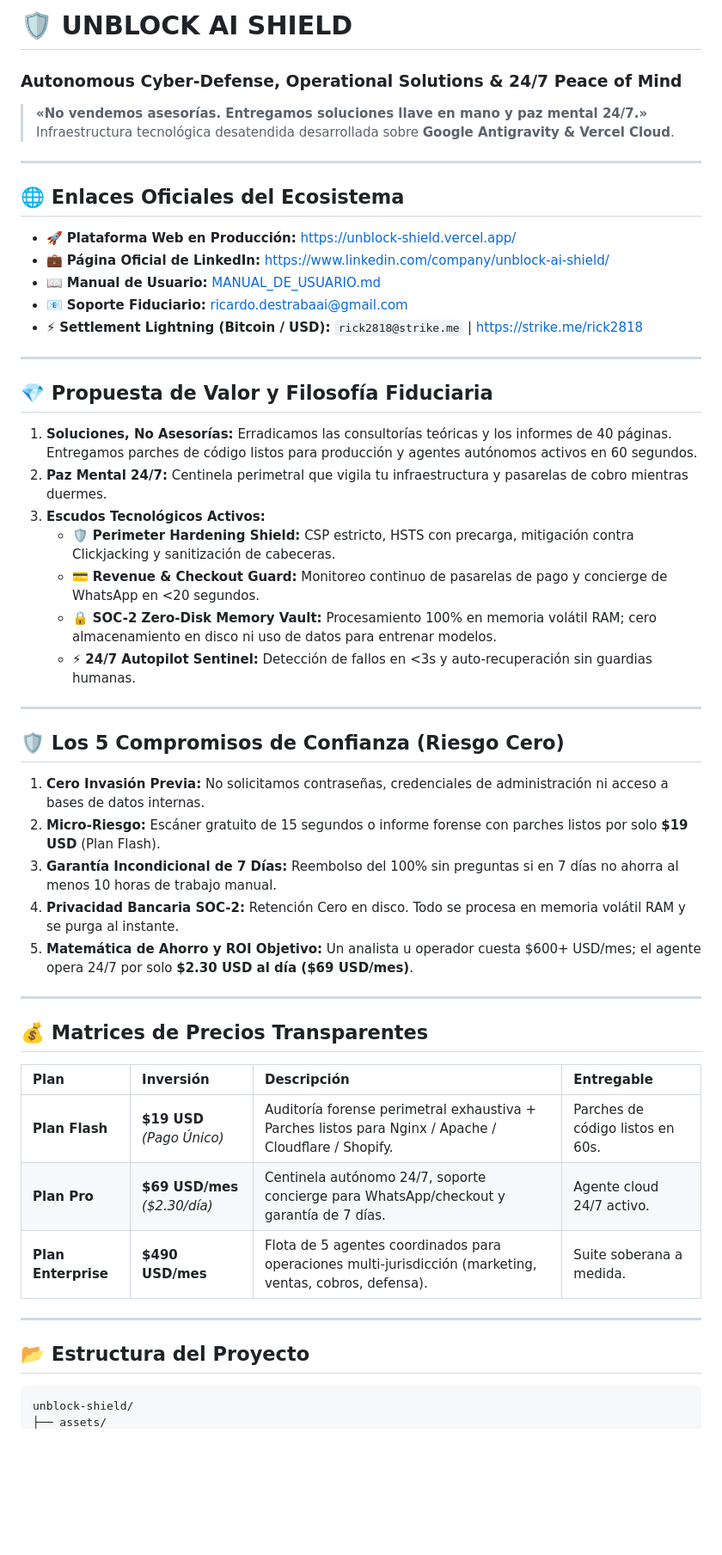
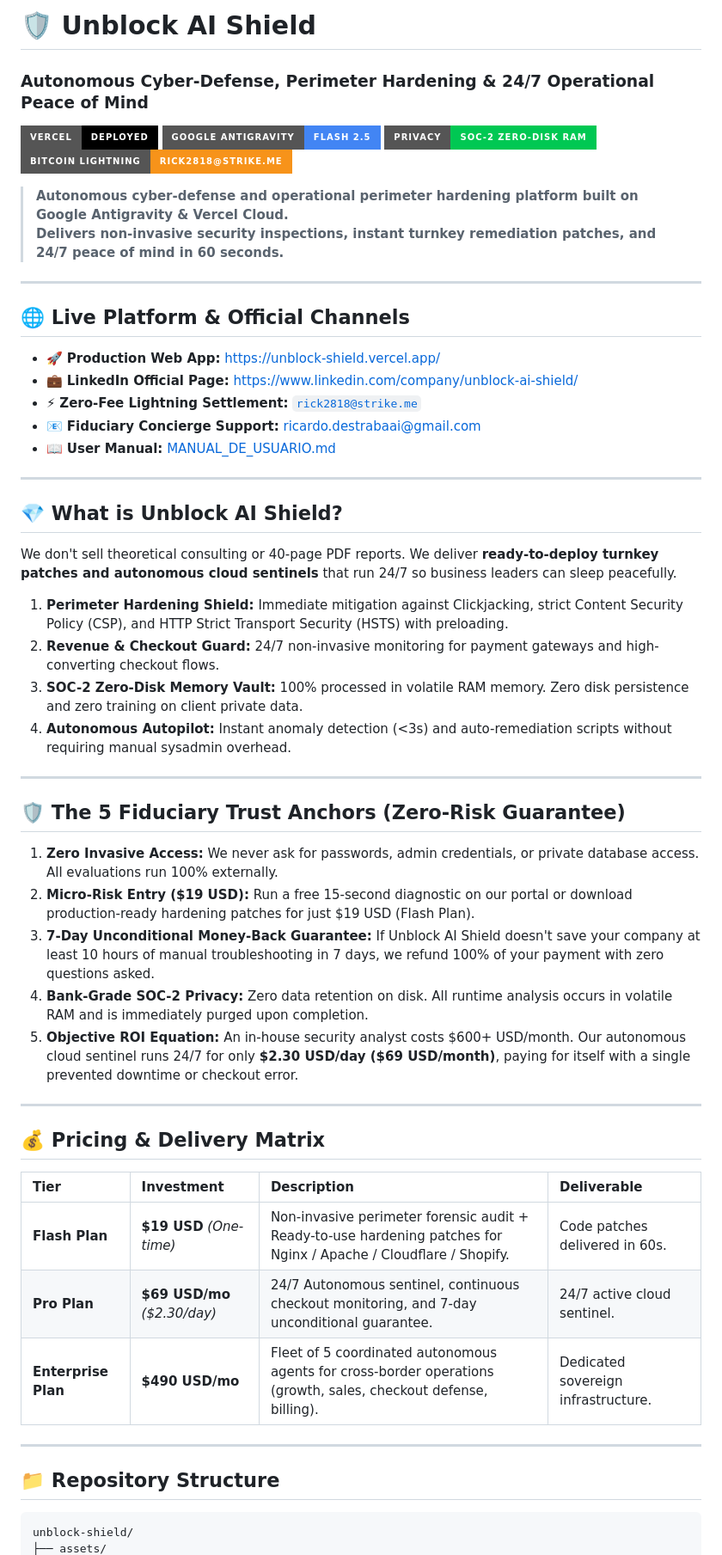
Before and after one commit to Rick2818/UnblockAI-Shield, a Markdown page: README.md, the part around one of its changes. Shown at 86% size. Drawn GitHub-style; badges without logos; blank space fills up the shorter version.

Commit message:
docs: enrich README.md with badges, 2-line description and fiduciary trust anchors

````diff
--- a/README.md
+++ b/README.md
@@ -1,54 +1,58 @@
-# 🛡️ UNBLOCK AI SHIELD
-### Autonomous Cyber-Defense, Operational Solutions & 24/7 Peace of Mind
+# 🛡️ Unblock AI Shield
+### Autonomous Cyber-Defense, Perimeter Hardening & 24/7 Operational Peace of Mind
 
-> **«No vendemos asesorías. Entregamos soluciones llave en mano y paz mental 24/7.»**
-> Infraestructura tecnológica desatendida desarrollada sobre **Google Antigravity & Vercel Cloud**.
+[![Vercel Deployment](https://img.shields.io/badge/Vercel-Deployed-000000?style=for-the-badge&logo=vercel&logoColor=white)](https://unblock-shield.vercel.app/)
+[![Engine](https://img.shields.io/badge/Google%20Antigravity-Flash%202.5-4285F4?style=for-the-badge&logo=google&logoColor=white)](https://unblock-shield.vercel.app/)
+[![Privacy](https://img.shields.io/badge/Privacy-SOC--2%20Zero--Disk%20RAM-00C853?style=for-the-badge)](https://unblock-shield.vercel.app/)
+[![Settlement](https://img.shields.io/badge/Bitcoin%20Lightning-rick2818%40strike.me-F7931A?style=for-the-badge&logo=bitcoin&logoColor=white)](https://strike.me/rick2818)
+
+> **Autonomous cyber-defense and operational perimeter hardening platform built on Google Antigravity & Vercel Cloud.**
+> **Delivers non-invasive security inspections, instant turnkey remediation patches, and 24/7 peace of mind in 60 seconds.**
 
 ---
 
-## 🌐 Enlaces Oficiales del Ecosistema
+## 🌐 Live Platform & Official Channels
 
-* 🚀 **Plataforma Web en Producción:** [https://unblock-shield.vercel.app/](https://unblock-shield.vercel.app/)
-* 💼 **Página Oficial de LinkedIn:** [https://www.linkedin.com/company/unblock-ai-shield/](https://www.linkedin.com/company/unblock-ai-shield/)
-* 📖 **Manual de Usuario:** [MANUAL_DE_USUARIO.md](./MANUAL_DE_USUARIO.md)
-* 📧 **Soporte Fiduciario:** [ricardo.destrabaai@gmail.com](mailto:ricardo.destrabaai@gmail.com)
-* ⚡ **Settlement Lightning (Bitcoin / USD):** `rick2818@strike.me` | [https://strike.me/rick2818](https://strike.me/rick2818)
+* 🚀 **Production Web App:** [https://unblock-shield.vercel.app/](https://unblock-shield.vercel.app/)
+* 💼 **LinkedIn Official Page:** [https://www.linkedin.com/company/unblock-ai-shield/](https://www.linkedin.com/company/unblock-ai-shield/)
+* ⚡ **Zero-Fee Lightning Settlement:** [`rick2818@strike.me`](https://strike.me/rick2818)
+* 📧 **Fiduciary Concierge Support:** [ricardo.destrabaai@gmail.com](mailto:ricardo.destrabaai@gmail.com)
+* 📖 **User Manual:** [MANUAL_DE_USUARIO.md](./MANUAL_DE_USUARIO.md)
 
 ---
 
-## 💎 Propuesta de Valor y Filosofía Fiduciaria
+## 💎 What is Unblock AI Shield?
 
-1. **Soluciones, No Asesorías:** Erradicamos las consultorías teóricas y los informes de 40 páginas. Entregamos parches de código listos para producción y agentes autónomos activos en 60 segundos.
-2. **Paz Mental 24/7:** Centinela perimetral que vigila tu infraestructura y pasarelas de cobro mientras duermes.
-3. **Escudos Tecnológicos Activos:**
-   - 🛡️ **Perimeter Hardening Shield:** CSP estricto, HSTS con precarga, mitigación contra Clickjacking y sanitización de cabeceras.
-   - 💳 **Revenue & Checkout Guard:** Monitoreo continuo de pasarelas de pago y concierge de WhatsApp en <20 segundos.
-   - 🔒 **SOC-2 Zero-Disk Memory Vault:** Procesamiento 100% en memoria volátil RAM; cero almacenamiento en disco ni uso de datos para entrenar modelos.
-   - ⚡ **24/7 Autopilot Sentinel:** Detección de fallos en <3s y auto-recuperación sin guardias humanas.
+We don't sell theoretical consulting or 40-page PDF reports. We deliver **ready-to-deploy turnkey patches and autonomous cloud sentinels** that run 24/7 so business leaders can sleep peacefully.
+
+1. **Perimeter Hardening Shield:** Immediate mitigation against Clickjacking, strict Content Security Policy (CSP), and HTTP Strict Transport Security (HSTS) with preloading.
+2. **Revenue & Checkout Guard:** 24/7 non-invasive monitoring for payment gateways and high-converting checkout flows.
+3. **SOC-2 Zero-Disk Memory Vault:** 100% processed in volatile RAM memory. Zero disk persistence and zero training on client private data.
+4. **Autonomous Autopilot:** Instant anomaly detection (<3s) and auto-remediation scripts without requiring manual sysadmin overhead.
 
 ---
 
-## 🛡️ Los 5 Compromisos de Confianza (Riesgo Cero)
+## 🛡️ The 5 Fiduciary Trust Anchors (Zero-Risk Guarantee)
 
-1. **Cero Invasión Previa:** No solicitamos contraseñas, credenciales de administración ni acceso a bases de datos internas.
-2. **Micro-Riesgo:** Escáner gratuito de 15 segundos o informe forense con parches listos por solo **$19 USD** (Plan Flash).
-3. **Garantía Incondicional de 7 Días:** Reembolso del 100% sin preguntas si en 7 días no ahorra al menos 10 horas de trabajo manual.
-4. **Privacidad Bancaria SOC-2:** Retención Cero en disco. Todo se procesa en memoria volátil RAM y se purga al instante.
-5. **Matemática de Ahorro y ROI Objetivo:** Un analista u operador cuesta $600+ USD/mes; el agente opera 24/7 por solo **$2.30 USD al día ($69 USD/mes)**.
+1. **Zero Invasive Access:** We never ask for passwords, admin credentials, or private database access. All evaluations run 100% externally.
+2. **Micro-Risk Entry ($19 USD):** Run a free 15-second diagnostic on our portal or download production-ready hardening patches for just \$19 USD (Flash Plan).
+3. **7-Day Unconditional Money-Back Guarantee:** If Unblock AI Shield doesn't save your company at least 10 hours of manual troubleshooting in 7 days, we refund 100% of your payment with zero questions asked.
+4. **Bank-Grade SOC-2 Privacy:** Zero data retention on disk. All runtime analysis occurs in volatile RAM and is immediately purged upon completion.
+5. **Objective ROI Equation:** An in-house security analyst costs \$600+ USD/month. Our autonomous cloud sentinel runs 24/7 for only **\$2.30 USD/day (\$69 USD/month)**, paying for itself with a single prevented downtime or checkout error.
 
 ---
 
-## 💰 Matrices de Precios Transparentes
+## 💰 Pricing & Delivery Matrix
 
-| Plan | Inversión | Descripción | Entregable |
+| Tier | Investment | Description | Deliverable |
 | :--- | :--- | :--- | :--- |
-| **Plan Flash** | **$19 USD** *(Pago Único)* | Auditoría forense perimetral exhaustiva + Parches listos para Nginx / Apache / Cloudflare / Shopify. | Parches de código listos en 60s. |
-| **Plan Pro** | **$69 USD/mes** *($2.30/día)* | Centinela autónomo 24/7, soporte concierge para WhatsApp/checkout y garantía de 7 días. | Agente cloud 24/7 activo. |
-| **Plan Enterprise** | **$490 USD/mes** | Flota de 5 agentes coordinados para operaciones multi-jurisdicción (marketing, ventas, cobros, defensa). | Suite soberana a medida. |
+| **Flash Plan** | **$19 USD** *(One-time)* | Non-invasive perimeter forensic audit + Ready-to-use hardening patches for Nginx / Apache / Cloudflare / Shopify. | Code patches delivered in 60s. |
+| **Pro Plan** | **$69 USD/mo** *($2.30/day)* | 24/7 Autonomous sentinel, continuous checkout monitoring, and 7-day unconditional guarantee. | 24/7 active cloud sentinel. |
+| **Enterprise Plan** | **$490 USD/mo** | Fleet of 5 coordinated autonomous agents for cross-border operations (growth, sales, checkout defense, billing). | Dedicated sovereign infrastructure. |
 
 ---
 
-## 📂 Estructura del Proyecto
+## 📁 Repository Structure
 
 ```text
 unblock-shield/
````
Also changed, not shown: other parts of README.md (+29 -12 lines).
